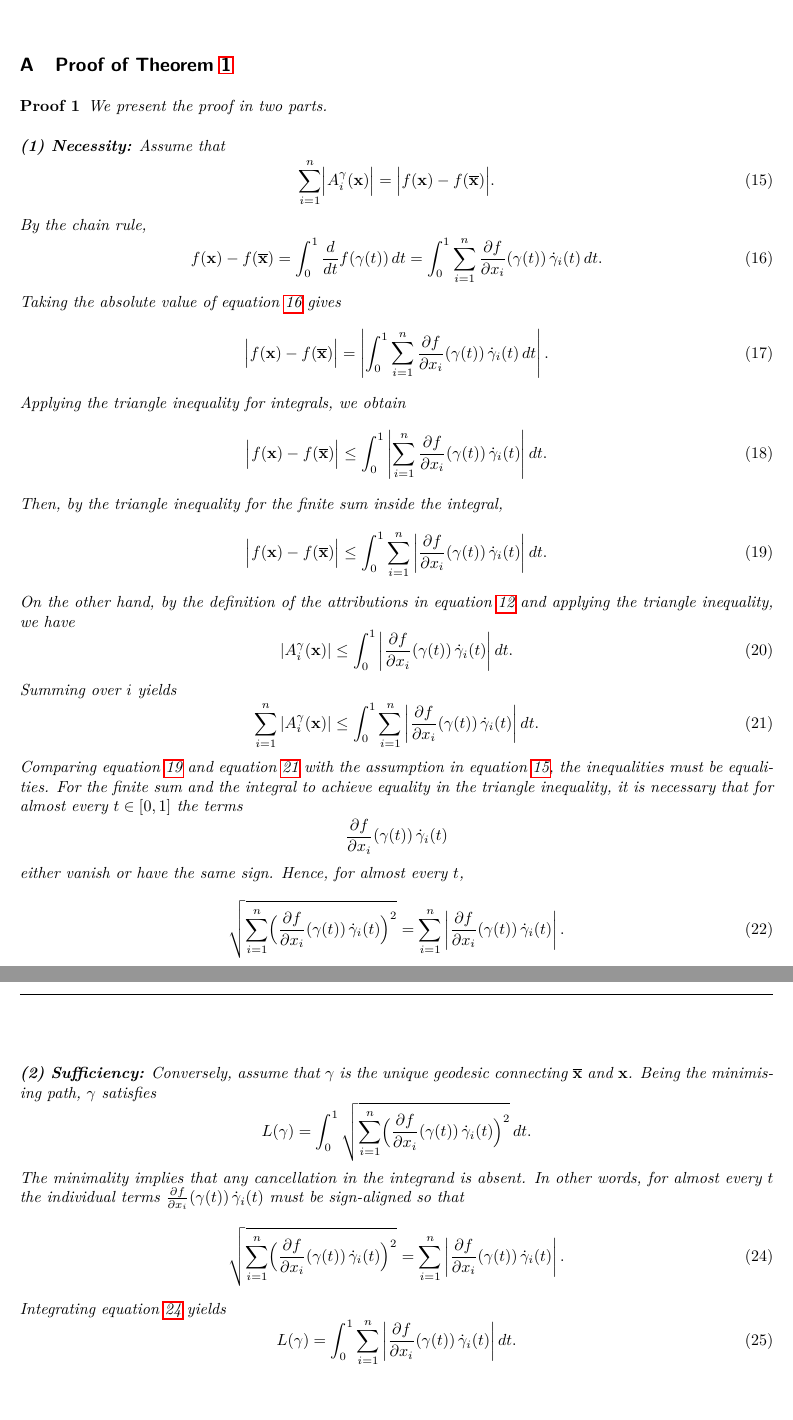
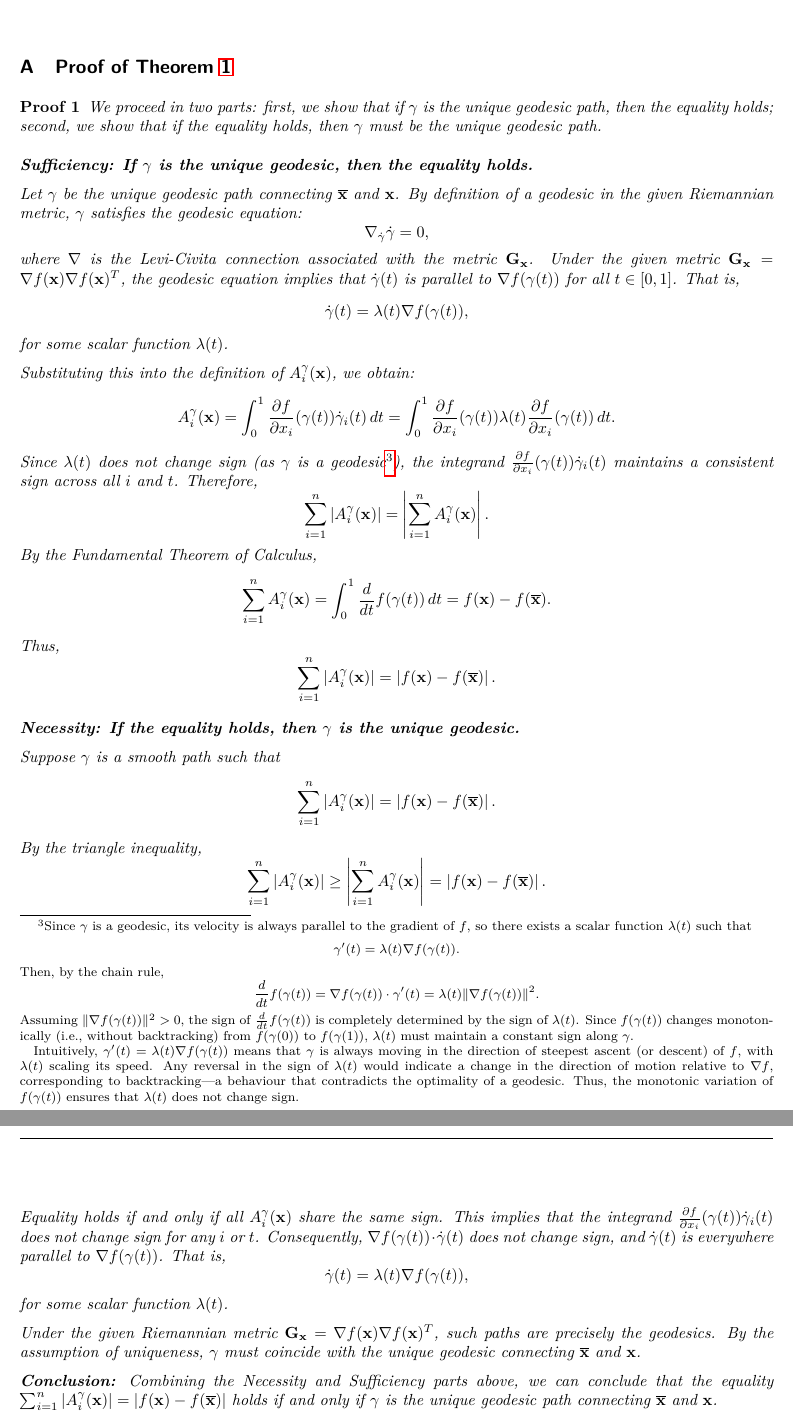
Before and after one commit to sina-salek/geodesic-ig, a LaTeX paper (paper/main.tex, which reads paper/appendix.tex): two parts of pages 16 and 17 of 18, joined at a grey line, cut so that both start at the same text. Compiled offline with pdfLaTeX.

Commit message:
paper edits

```diff
--- a/paper/appendix.tex
+++ b/paper/appendix.tex
@@ -1,51 +1,20 @@
 \section{Proof of Theorem \ref{theo:strong}}
 \label{app:proof}
+
 \begin{proof}
-	We present the proof in two parts.
+	\label{proof:strong}
+	We proceed in two parts: first, we show that if \( \gamma \) is the unique geodesic path, then the equality holds; second, we show that if the equality holds, then \( \gamma \) must be the unique geodesic path.
 
-	\medskip
+	\noindent
 
-	\textbf{(1) Necessity:} Assume that
-	\begin{equation}
-		\sum_{i=1}^n \Bigl| A_i^{\gamma}(\mathbf{x}) \Bigr| = \Bigl| f(\mathbf{x})-f(\overline{\mathbf{x}}) \Bigr|.
-		\label{eq:assumption}
-	\end{equation}
-	By the chain rule,
-	\begin{equation}
-		f(\mathbf{x})-f(\overline{\mathbf{x}})=\int_0^1 \frac{d}{dt}f(\gamma(t))\,dt = \int_0^1 \sum_{i=1}^n \frac{\partial f}{\partial x_i}(\gamma(t))\,\dot{\gamma}_i(t)\,dt.
-		\label{eq:chainrule}
-	\end{equation}
-	Taking the absolute value of \eqref{eq:chainrule} gives
-	\begin{equation}
-		\Bigl| f(\mathbf{x})-f(\overline{\mathbf{x}}) \Bigr| = \left|\int_0^1 \sum_{i=1}^n \frac{\partial f}{\partial x_i}(\gamma(t))\,\dot{\gamma}_i(t)\, dt\right|.
-		\label{eq:abs_chain}
-	\end{equation}
-	Applying the triangle inequality for integrals, we obtain
-	\begin{equation}
-		\Bigl| f(\mathbf{x})-f(\overline{\mathbf{x}}) \Bigr| \le \int_0^1 \left|\sum_{i=1}^n \frac{\partial f}{\partial x_i}(\gamma(t))\,\dot{\gamma}_i(t)\right| dt.
-		\label{eq:triangle_int}
-	\end{equation}
-	Then, by the triangle inequality for the finite sum inside the integral,
-	\begin{equation}
-		\Bigl| f(\mathbf{x})-f(\overline{\mathbf{x}}) \Bigr| \le \int_0^1 \sum_{i=1}^n \left|\frac{\partial f}{\partial x_i}(\gamma(t))\,\dot{\gamma}_i(t)\right| dt.
-		\label{eq:triangle_sum}
-	\end{equation}
-	On the other hand, by the definition of the attributions in \eqref{eq:attribution} and applying the triangle inequality, we have
-	\begin{equation}
-		\left| A_i^{\gamma}(\mathbf{x}) \right| \le \int_0^1 \left|\frac{\partial f}{\partial x_i}(\gamma(t))\,\dot{\gamma}_i(t)\right| dt.
-		\label{eq:attrib_triangle}
-	\end{equation}
-	Summing over \(i\) yields
-	\begin{equation}
-		\sum_{i=1}^n \left| A_i^{\gamma}(\mathbf{x}) \right| \le \int_0^1 \sum_{i=1}^n \left|\frac{\partial f}{\partial x_i}(\gamma(t))\,\dot{\gamma}_i(t)\right| dt.
-		\label{eq:attrib_sum}
-	\end{equation}
-	Comparing \eqref{eq:triangle_sum} and \eqref{eq:attrib_sum} with the assumption in \eqref{eq:assumption}, the inequalities must be equalities. For the finite sum and the integral to achieve equality in the triangle inequality, it is necessary that for almost every \(t\in[0,1]\) the terms
+	\textbf{Sufficiency: If \( \gamma \) is the unique geodesic, then the equality holds.}
+
+	Let \( \gamma \) be the unique geodesic path connecting \( \overline{\mathbf{x}} \) and \( \mathbf{x} \). By definition of a geodesic in the given Riemannian metric, \( \gamma \) satisfies the geodesic equation:
 	\[
-	\frac{\partial f}{\partial x_i}(\gamma(t))\,\dot{\gamma}_i(t)
+	\nabla_{\dot{\gamma}} \dot{\gamma} = 0,
 	\]
-	either vanish or have the same sign. Hence, for almost every \(t\),
-	\begin{equation}
-		\sqrt{\sum_{i=1}^n \Bigl(\frac{\partial f}{\partial x_i}(\gamma(t))\,\dot{\gamma}_i(t)\Bigr)^2} = \sum_{i=1}^n \left|\frac{\partial f}{\partial x_i}(\gamma(t))\,\dot{\gamma}_i(t)\right|.
-		\label{eq:sign_alignment}
-	\end{equation}
+	where \( \nabla \) is the Levi-Civita connection associated with the metric \( \mathbf{G}_{\mathbf{x}} \). Under the given metric \( \mathbf{G}_{\mathbf{x}} = \nabla f(\mathbf{x}) \nabla f(\mathbf{x})^T \), the geodesic equation implies that \( \dot{\gamma}(t) \) is parallel to \( \nabla f(\gamma(t)) \) for all \( t \in [0,1] \). That is,
+	\[
+	\dot{\gamma}(t) = \lambda(t) \nabla f(\gamma(t)),
+	\]
+	for some scalar function \( \lambda(t) \).
@@ -58,17 +21,28 @@
 
-	\medskip
+	Substituting this into the definition of \( A_i^{\gamma}(\mathbf{x}) \), we obtain:
+	\[
+	A_i^{\gamma}(\mathbf{x}) = \int_0^1 \frac{\partial f}{\partial x_i}(\gamma(t)) \dot{\gamma}_i(t) \, dt = \int_0^1 \frac{\partial f}{\partial x_i}(\gamma(t)) \lambda(t) \frac{\partial f}{\partial x_i}(\gamma(t)) \, dt.
+	\]
+	Since \( \lambda(t) \) does not change sign (as \( \gamma \) is a geodesic\footnote{Since $\gamma$ is a geodesic, its velocity is always parallel to the gradient of $f$, so there exists a scalar function $\lambda(t)$ such that
+		\[
+		\gamma'(t) = \lambda(t)\nabla f(\gamma(t)).
+		\]
+		Then, by the chain rule,
+		\[
+		\frac{d}{dt} f(\gamma(t)) = \nabla f(\gamma(t))\cdot\gamma'(t)= \lambda(t)\|\nabla f(\gamma(t))\|^2.
+		\]
+		Assuming $\|\nabla f(\gamma(t))\|^2>0$, the sign of $\frac{d}{dt} f(\gamma(t))$ is completely determined by the sign of $\lambda(t)$. Since $f(\gamma(t))$ changes monotonically (i.e., without backtracking) from $f(\gamma(0))$ to $f(\gamma(1))$, $\lambda(t)$ must maintain a constant sign along $\gamma$.
 
-	\textbf{(2) Sufficiency:} Conversely, assume that \(\gamma\) is the unique geodesic connecting \(\overline{\mathbf{x}}\) and \(\mathbf{x}\). Being the minimising path, \(\gamma\) satisfies
+		Intuitively, $\gamma'(t)=\lambda(t)\nabla f(\gamma(t))$ means that $\gamma$ is always moving in the direction of steepest ascent (or descent) of $f$, with $\lambda(t)$ scaling its speed. Any reversal in the sign of $\lambda(t)$ would indicate a change in the direction of motion relative to $\nabla f$, corresponding to backtracking—a behaviour that contradicts the optimality of a geodesic. Thus, the monotonic variation of $f(\gamma(t))$ ensures that $\lambda(t)$ does not change sign.
+		}), the integrand \( \frac{\partial f}{\partial x_i}(\gamma(t)) \dot{\gamma}_i(t) \) maintains a consistent sign across all \( i \) and \( t \). Therefore,
 	\[
-	L(\gamma) = \int_0^1 \sqrt{\sum_{i=1}^n \Bigl(\frac{\partial f}{\partial x_i}(\gamma(t)) \,\dot{\gamma}_i(t)\Bigr)^2}\, dt.
+	\sum_{i=1}^n \left| A_i^{\gamma}(\mathbf{x}) \right| = \left| \sum_{i=1}^n A_i^{\gamma}(\mathbf{x}) \right|.
 	\]
-	The minimality implies that any cancellation in the integrand is absent. In other words, for almost every \(t\) the individual terms \(\frac{\partial f}{\partial x_i}(\gamma(t))\,\dot{\gamma}_i(t)\) must be sign-aligned so that
-	\begin{equation}
-		\sqrt{\sum_{i=1}^n \Bigl(\frac{\partial f}{\partial x_i}(\gamma(t)) \,\dot{\gamma}_i(t)\Bigr)^2} = \sum_{i=1}^n \left|\frac{\partial f}{\partial x_i}(\gamma(t))\,\dot{\gamma}_i(t)\right|.
-		\label{eq:sign_alignment_2}
-	\end{equation}
-	Integrating \eqref{eq:sign_alignment_2} yields
-	\begin{equation}
-		L(\gamma) = \int_0^1 \sum_{i=1}^n \left|\frac{\partial f}{\partial x_i}(\gamma(t)) \,\dot{\gamma}_i(t)\right| dt.
-		\label{eq:length_sign}
-	\end{equation}
+	By the Fundamental Theorem of Calculus,
+	\[
+	\sum_{i=1}^n A_i^{\gamma}(\mathbf{x}) = \int_0^1 \frac{d}{dt} f(\gamma(t)) \, dt = f(\mathbf{x}) - f(\overline{\mathbf{x}}).
+	\]
+	Thus,
+	\[
+	\sum_{i=1}^n \left| A_i^{\gamma}(\mathbf{x}) \right| = \left| f(\mathbf{x}) - f(\overline{\mathbf{x}}) \right|.
+	\]
@@ -80,11 +49,29 @@
 
-	\medskip
+	\noindent
+	\textbf{Necessity: If the equality holds, then \( \gamma \) is the unique geodesic.}
 
-This completes the proof.
+	Suppose \( \gamma \) is a smooth path such that
+	\[
+	\sum_{i=1}^n \left| A_i^{\gamma}(\mathbf{x}) \right| = \left| f(\mathbf{x}) - f(\overline{\mathbf{x}}) \right|.
+	\]
+	By the triangle inequality,
+	\[
+	\sum_{i=1}^n \left| A_i^{\gamma}(\mathbf{x}) \right| \geq \left| \sum_{i=1}^n A_i^{\gamma}(\mathbf{x}) \right| = \left| f(\mathbf{x}) - f(\overline{\mathbf{x}}) \right|.
+	\]
+	Equality holds if and only if all \( A_i^{\gamma}(\mathbf{x}) \) share the same sign. This implies that the integrand \( \frac{\partial f}{\partial x_i}(\gamma(t)) \dot{\gamma}_i(t) \) does not change sign for any \( i \) or \( t \). Consequently, \( \nabla f(\gamma(t)) \cdot \dot{\gamma}(t) \) does not change sign, and \( \dot{\gamma}(t) \) is everywhere parallel to \( \nabla f(\gamma(t)) \). That is,
+	\[
+	\dot{\gamma}(t) = \lambda(t) \nabla f(\gamma(t)),
+	\]
+	for some scalar function \( \lambda(t) \).
 
+	Under the given Riemannian metric \( \mathbf{G}_{\mathbf{x}} = \nabla f(\mathbf{x}) \nabla f(\mathbf{x})^T \), such paths are precisely the geodesics. By the assumption of uniqueness, \( \gamma \) must coincide with the unique geodesic connecting \( \overline{\mathbf{x}} \) and \( \mathbf{x} \).
+
+	\noindent
+	\textbf{Conclusion:} Combining the Necessity and Sufficiency parts above, we can conclude that
+	the equality \( \sum_{i=1}^n \left| A_i^{\gamma}(\mathbf{x}) \right| = \left| f(\mathbf{x}) - f(\overline{\mathbf{x}}) \right| \) holds if and only if \( \gamma \) is the unique geodesic path connecting \( \overline{\mathbf{x}} \) and \( \mathbf{x} \).
 \end{proof}
+\newpage
 
-\newpage
 
 \section{Additional heatmaps and results on Pascal VOC 2012}
 \label{app:voc}
```
Also changed, not shown: paper/main.pdf, paper/appendix.tex (11 more changed lines), 3 other files.
